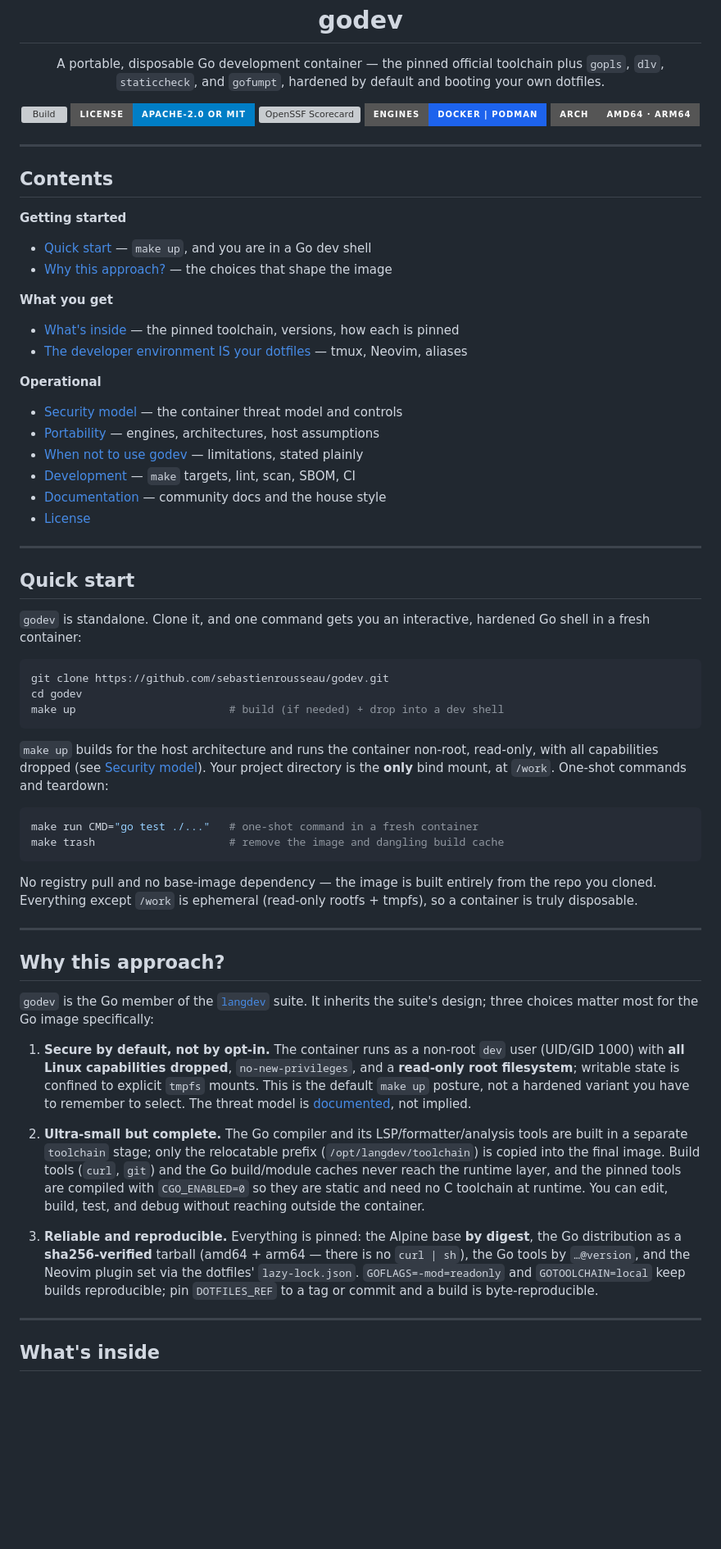
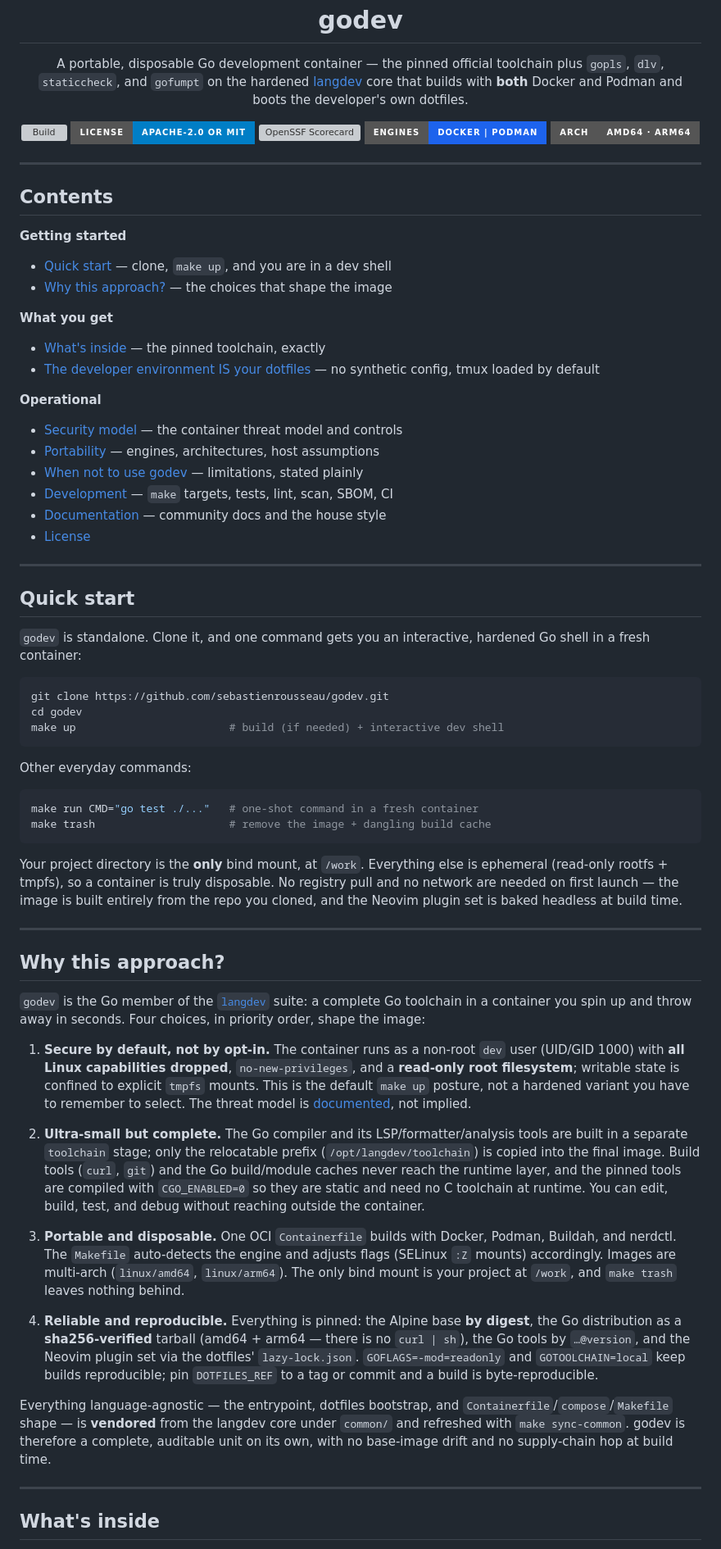
Before and after one commit to sebastienrousseau/godev, a Markdown page: README.md, the part around one of its changes. Shown at 82% size. GitHub-like rendering; badges without logos; blank space fills up the shorter version; grey boxes are pictures that could not be loaded.

````diff
--- a/README.md
+++ b/README.md
@@ -9,7 +9,9 @@
 <p align="center">
   A portable, disposable Go development container — the pinned official
   toolchain plus <code>gopls</code>, <code>dlv</code>, <code>staticcheck</code>,
-  and <code>gofumpt</code>, hardened by default and booting your own dotfiles.
+  and <code>gofumpt</code> on the hardened <a href="https://github.com/sebastienrousseau/langdev">langdev</a>
+  core that builds with <b>both</b> Docker and Podman and boots the
+  developer's own dotfiles.
 </p>
 
 <p align="center">
@@ -26,20 +28,20 @@
 
 **Getting started**
 
-- [Quick start](#quick-start) — `make up`, and you are in a Go dev shell
+- [Quick start](#quick-start) — clone, `make up`, and you are in a dev shell
 - [Why this approach?](#why-this-approach) — the choices that shape the image
 
 **What you get**
 
-- [What's inside](#whats-inside) — the pinned toolchain, versions, how each is pinned
-- [The developer environment IS your dotfiles](#the-developer-environment-is-your-dotfiles) — tmux, Neovim, aliases
+- [What's inside](#whats-inside) — the pinned toolchain, exactly
+- [The developer environment IS your dotfiles](#the-developer-environment-is-your-dotfiles) — no synthetic config, tmux loaded by default
 
 **Operational**
 
 - [Security model](#security-model) — the container threat model and controls
 - [Portability](#portability) — engines, architectures, host assumptions
 - [When not to use godev](#when-not-to-use-godev) — limitations, stated plainly
-- [Development](#development) — `make` targets, lint, scan, SBOM, CI
+- [Development](#development) — `make` targets, tests, lint, scan, SBOM, CI
 - [Documentation](#documentation) — community docs and the house style
 - [License](#license)
 
@@ -53,31 +55,30 @@ interactive, hardened Go shell in a fresh container:
 ```sh
 git clone https://github.com/sebastienrousseau/godev.git
 cd godev
-make up                        # build (if needed) + drop into a dev shell
+make up                        # build (if needed) + interactive dev shell
 ```
 
-`make up` builds for the host architecture and runs the container
-non-root, read-only, with all capabilities dropped (see
-[Security model](#security-model)). Your project directory is the **only**
-bind mount, at `/work`. One-shot commands and teardown:
+Other everyday commands:
 
 ```sh
 make run CMD="go test ./..."   # one-shot command in a fresh container
-make trash                     # remove the image and dangling build cache
+make trash                     # remove the image + dangling build cache
 ```
 
-No registry pull and no base-image dependency — the image is built
-entirely from the repo you cloned. Everything except `/work` is
-ephemeral (read-only rootfs + tmpfs), so a container is truly
-disposable.
+Your project directory is the **only** bind mount, at `/work`.
+Everything else is ephemeral (read-only rootfs + tmpfs), so a container
+is truly disposable. No registry pull and no network are needed on first
+launch — the image is built entirely from the repo you cloned, and the
+Neovim plugin set is baked headless at build time.
 
 ---
 
 ## Why this approach?
 
-`godev` is the Go member of the [`langdev`](https://github.com/sebastienrousseau/langdev)
-suite. It inherits the suite's design; three choices matter most for the
-Go image specifically:
+`godev` is the Go member of the
+[`langdev`](https://github.com/sebastienrousseau/langdev) suite: a
+complete Go toolchain in a container you spin up and throw away in
+seconds. Four choices, in priority order, shape the image:
 
 1. **Secure by default, not by opt-in.** The container runs as a
    non-root `dev` user (UID/GID 1000) with **all Linux capabilities
@@ -96,13 +97,25 @@ Go image specifically:
    no C toolchain at runtime. You can edit, build, test, and debug
    without reaching outside the container.
 
-3. **Reliable and reproducible.** Everything is pinned: the Alpine base
+3. **Portable and disposable.** One OCI `Containerfile` builds with
+   Docker, Podman, Buildah, and nerdctl. The `Makefile` auto-detects the
+   engine and adjusts flags (SELinux `:Z` mounts) accordingly. Images
+   are multi-arch (`linux/amd64`, `linux/arm64`). The only bind mount is
+   your project at `/work`, and `make trash` leaves nothing behind.
+
+4. **Reliable and reproducible.** Everything is pinned: the Alpine base
    **by digest**, the Go distribution as a **sha256-verified** tarball
    (amd64 + arm64 — there is no `curl | sh`), the Go tools by
    `…@version`, and the Neovim plugin set via the dotfiles'
    `lazy-lock.json`. `GOFLAGS=-mod=readonly` and `GOTOOLCHAIN=local`
    keep builds reproducible; pin `DOTFILES_REF` to a tag or commit and a
    build is byte-reproducible.
+
+Everything language-agnostic — the entrypoint, dotfiles bootstrap, and
+`Containerfile`/`compose`/`Makefile` shape — is **vendored** from the
+langdev core under `common/` and refreshed with `make sync-common`.
+godev is therefore a complete, auditable unit on its own, with no
+base-image drift and no supply-chain hop at build time.
 
 ---
 
````
Also changed, not shown: other parts of README.md (+89 -39 lines).
